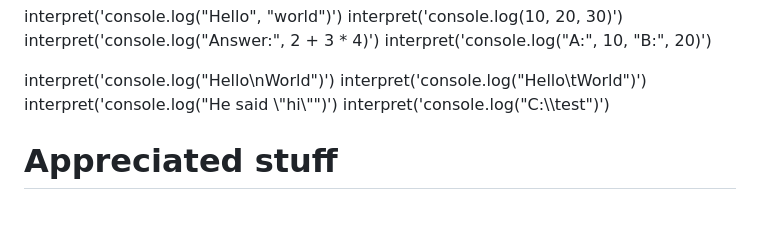
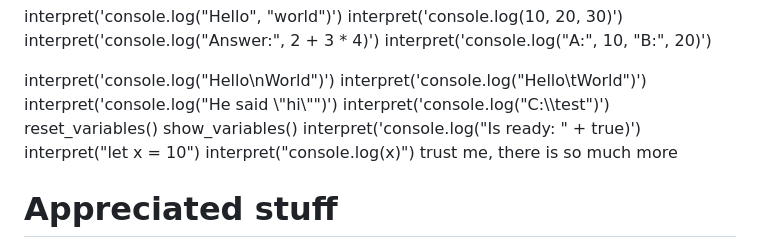
Before and after one commit to dev-jspr/BroThatsjs.js, a Markdown page: README.md, the part around the change. GitHub-like rendering; blank space fills up the shorter version.

Commit message:
Update README with new interpret commands
Added additional interpret commands and variable handling examples.

```diff
--- a/README.md
+++ b/README.md
@@ -41,6 +41,12 @@ interpret('console.log("Hello\\nWorld")')
 interpret('console.log("Hello\\tWorld")')
 interpret('console.log("He said \\"hi\\"")')
 interpret('console.log("C:\\\\test")')
+reset_variables()
+show_variables()
+interpret('console.log("Is ready: " + true)')
+interpret("let x = 10")
+interpret("console.log(x)")
+trust me, there is so much more
 # Appreciated stuff
 anyone, and I mean anyone, who bases their project off this, is the ABSOLUTE goat, maybe add a UI or package manager, and if they are good enough, they will be added to this project, well at least I will try.
 # Fun little story
```
